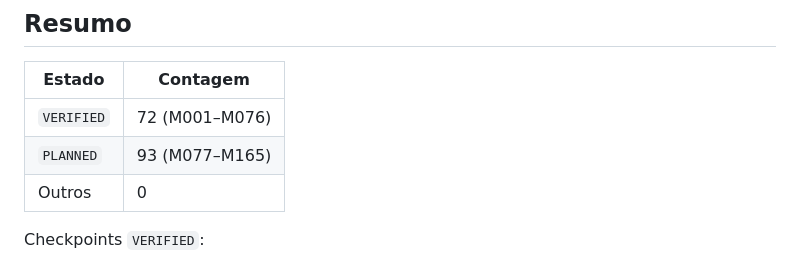
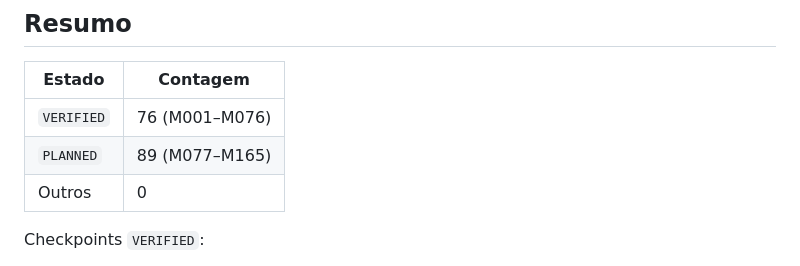
Before and after one commit to rpolicarpo100/AI-WARLORDS, a Markdown page: docs/MODULE_STATUS.md, the part around the change. Rendered like a GitHub page.

Commit message:
STATUS: fix verified/planned counts (76/89)

```diff
--- a/docs/MODULE_STATUS.md
+++ b/docs/MODULE_STATUS.md
@@ -9,8 +9,8 @@
 
 | Estado     | Contagem       |
 | ---------- | -------------- |
-| `VERIFIED` | 72 (M001–M076) |
-| `PLANNED`  | 93 (M077–M165) |
+| `VERIFIED` | 76 (M001–M076) |
+| `PLANNED`  | 89 (M077–M165) |
 | Outros     | 0              |
 
 Checkpoints `VERIFIED`:
```
